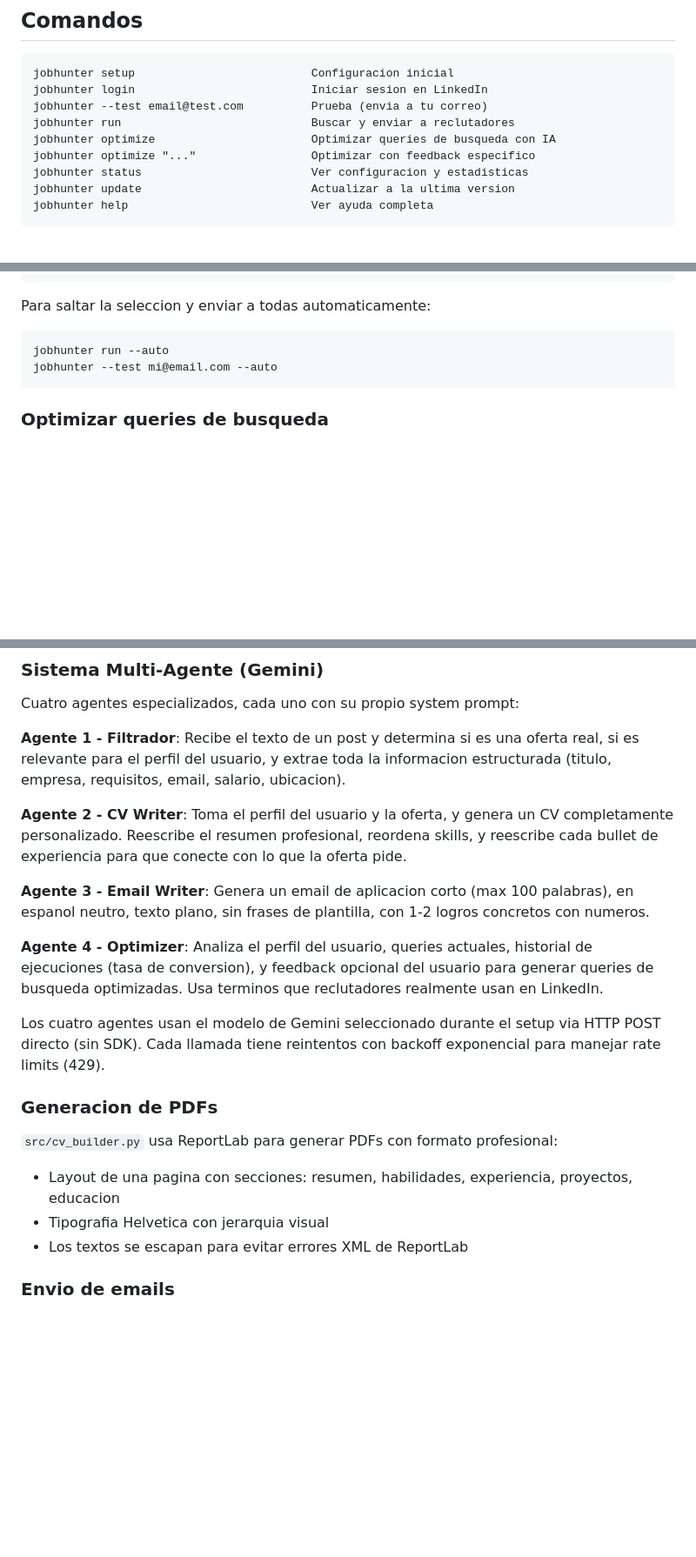
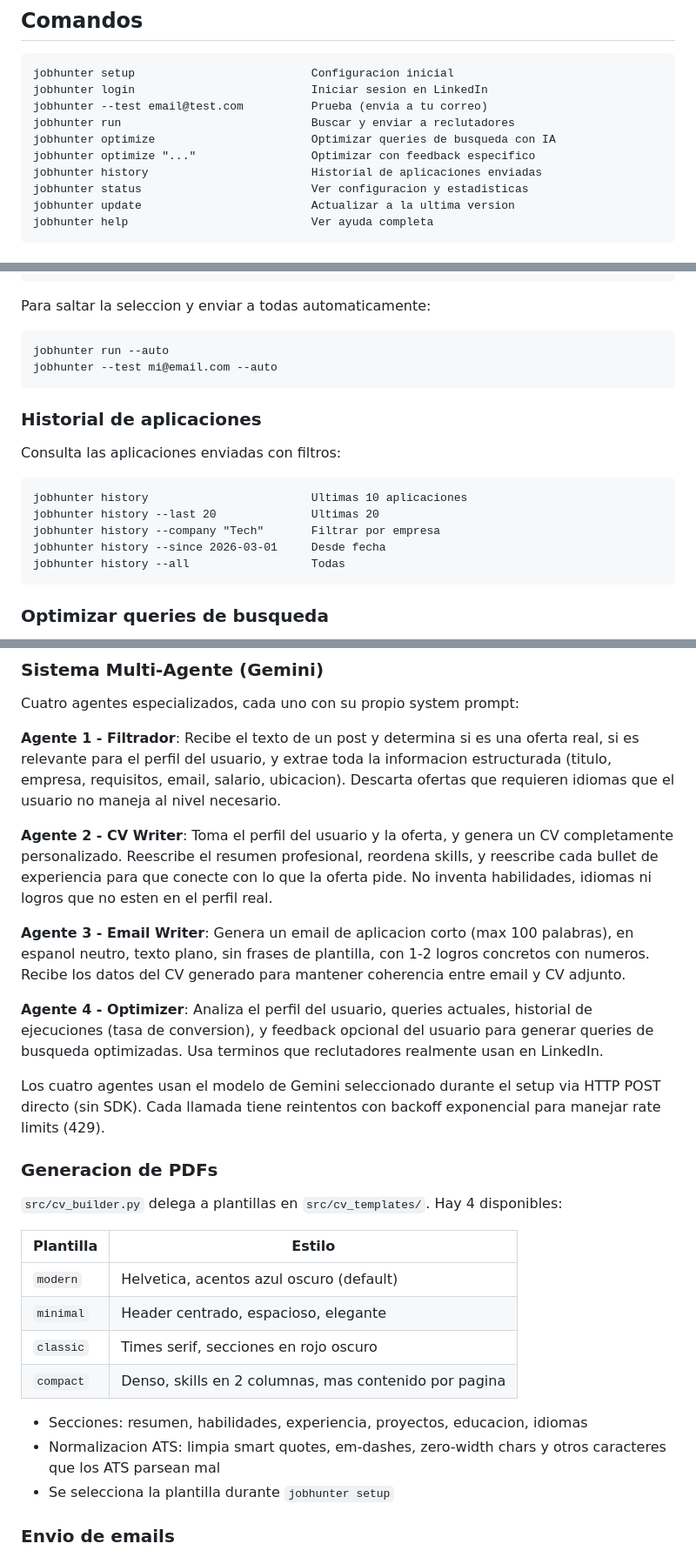
Before and after one commit to dev-gaspar/jobhunter, a Markdown page: README.md, 3 parts joined by grey strips. Shown at 87% size. GitHub-like rendering; blank space fills up the shorter version.

````diff
--- a/README.md
+++ b/README.md
@@ -29,6 +29,7 @@ jobhunter --test email@test.com          Prueba (envia a tu correo)
 jobhunter run                            Buscar y enviar a reclutadores
 jobhunter optimize                       Optimizar queries de busqueda con IA
 jobhunter optimize "..."                 Optimizar con feedback especifico
+jobhunter history                        Historial de aplicaciones enviadas
 jobhunter status                         Ver configuracion y estadisticas
 jobhunter update                         Actualizar a la ultima version
 jobhunter help                           Ver ayuda completa
@@ -61,6 +62,18 @@ jobhunter run --auto
 jobhunter --test mi@email.com --auto
 ```
 
+### Historial de aplicaciones
+
+Consulta las aplicaciones enviadas con filtros:
+
+```
+jobhunter history                        Ultimas 10 aplicaciones
+jobhunter history --last 20              Ultimas 20
+jobhunter history --company "Tech"       Filtrar por empresa
+jobhunter history --since 2026-03-01     Desde fecha
+jobhunter history --all                  Todas
+```
+
 ### Optimizar queries de busqueda
 
 Un agente de IA analiza tu perfil, queries actuales, e historial de ejecuciones para generar mejores terminos de busqueda:
@@ -134,11 +149,11 @@ job.py
 
 Cuatro agentes especializados, cada uno con su propio system prompt:
 
-**Agente 1 - Filtrador**: Recibe el texto de un post y determina si es una oferta real, si es relevante para el perfil del usuario, y extrae toda la informacion estructurada (titulo, empresa, requisitos, email, salario, ubicacion).
+**Agente 1 - Filtrador**: Recibe el texto de un post y determina si es una oferta real, si es relevante para el perfil del usuario, y extrae toda la informacion estructurada (titulo, empresa, requisitos, email, salario, ubicacion). Descarta ofertas que requieren idiomas que el usuario no maneja al nivel necesario.
 
-**Agente 2 - CV Writer**: Toma el perfil del usuario y la oferta, y genera un CV completamente personalizado. Reescribe el resumen profesional, reordena skills, y reescribe cada bullet de experiencia para que conecte con lo que la oferta pide.
+**Agente 2 - CV Writer**: Toma el perfil del usuario y la oferta, y genera un CV completamente personalizado. Reescribe el resumen profesional, reordena skills, y reescribe cada bullet de experiencia para que conecte con lo que la oferta pide. No inventa habilidades, idiomas ni logros que no esten en el perfil real.
 
-**Agente 3 - Email Writer**: Genera un email de aplicacion corto (max 100 palabras), en espanol neutro, texto plano, sin frases de plantilla, con 1-2 logros concretos con numeros.
+**Agente 3 - Email Writer**: Genera un email de aplicacion corto (max 100 palabras), en espanol neutro, texto plano, sin frases de plantilla, con 1-2 logros concretos con numeros. Recibe los datos del CV generado para mantener coherencia entre email y CV adjunto.
 
 **Agente 4 - Optimizer**: Analiza el perfil del usuario, queries actuales, historial de ejecuciones (tasa de conversion), y feedback opcional del usuario para generar queries de busqueda optimizadas. Usa terminos que reclutadores realmente usan en LinkedIn.
 
@@ -146,10 +161,18 @@ Los cuatro agentes usan el modelo de Gemini seleccionado durante el setup via HT
 
 ### Generacion de PDFs
 
-`src/cv_builder.py` usa ReportLab para generar PDFs con formato profesional:
-- Layout de una pagina con secciones: resumen, habilidades, experiencia, proyectos, educacion
-- Tipografia Helvetica con jerarquia visual
-- Los textos se escapan para evitar errores XML de ReportLab
+`src/cv_builder.py` delega a plantillas en `src/cv_templates/`. Hay 4 disponibles:
+
+| Plantilla | Estilo |
+|-----------|--------|
+| `modern` | Helvetica, acentos azul oscuro (default) |
+| `minimal` | Header centrado, espacioso, elegante |
+| `classic` | Times serif, secciones en rojo oscuro |
+| `compact` | Denso, skills en 2 columnas, mas contenido por pagina |
+
+- Secciones: resumen, habilidades, experiencia, proyectos, educacion, idiomas
+- Normalizacion ATS: limpia smart quotes, em-dashes, zero-width chars y otros caracteres que los ATS parsean mal
+- Se selecciona la plantilla durante `jobhunter setup`
 
 ### Envio de emails
 
````
Also changed, not shown: other parts of README.md (+5 -3 lines), CLAUDE.md (+10 -7 lines).
